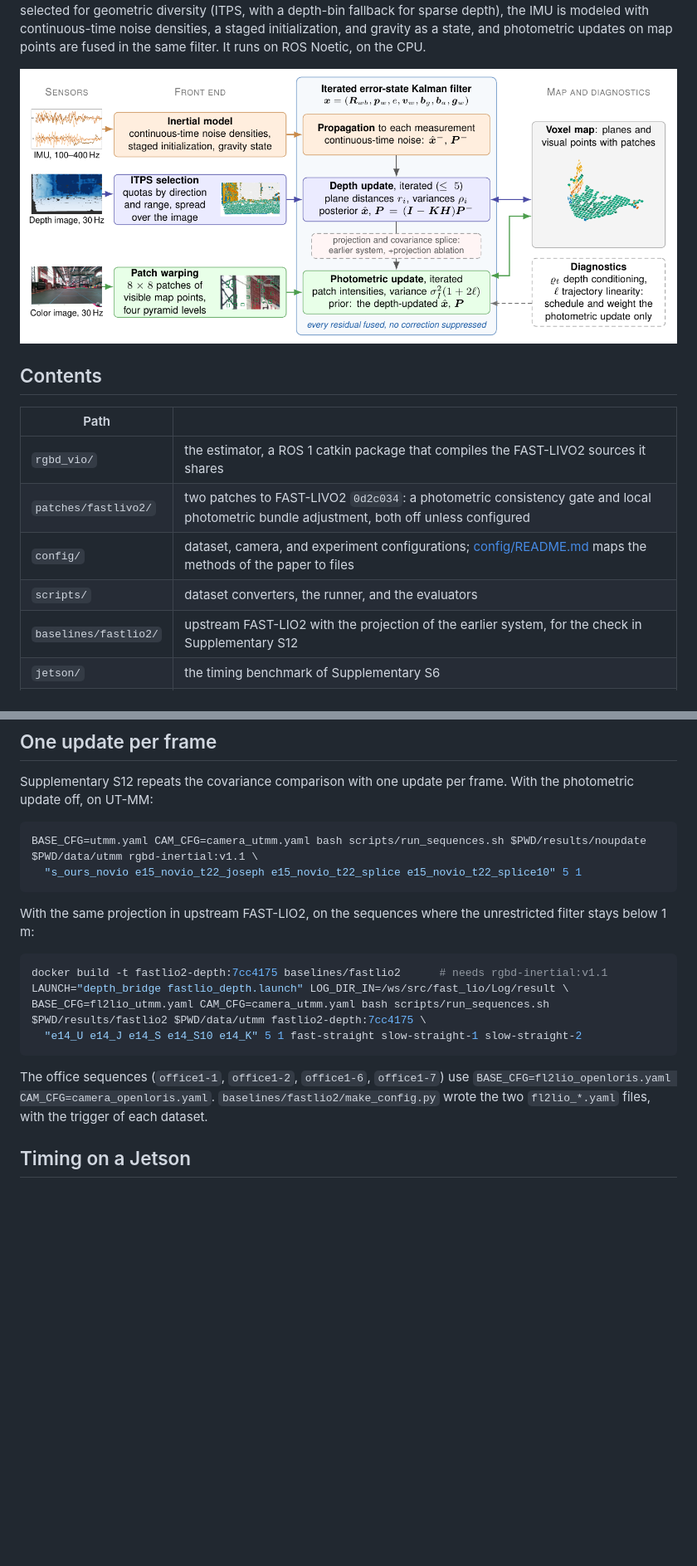
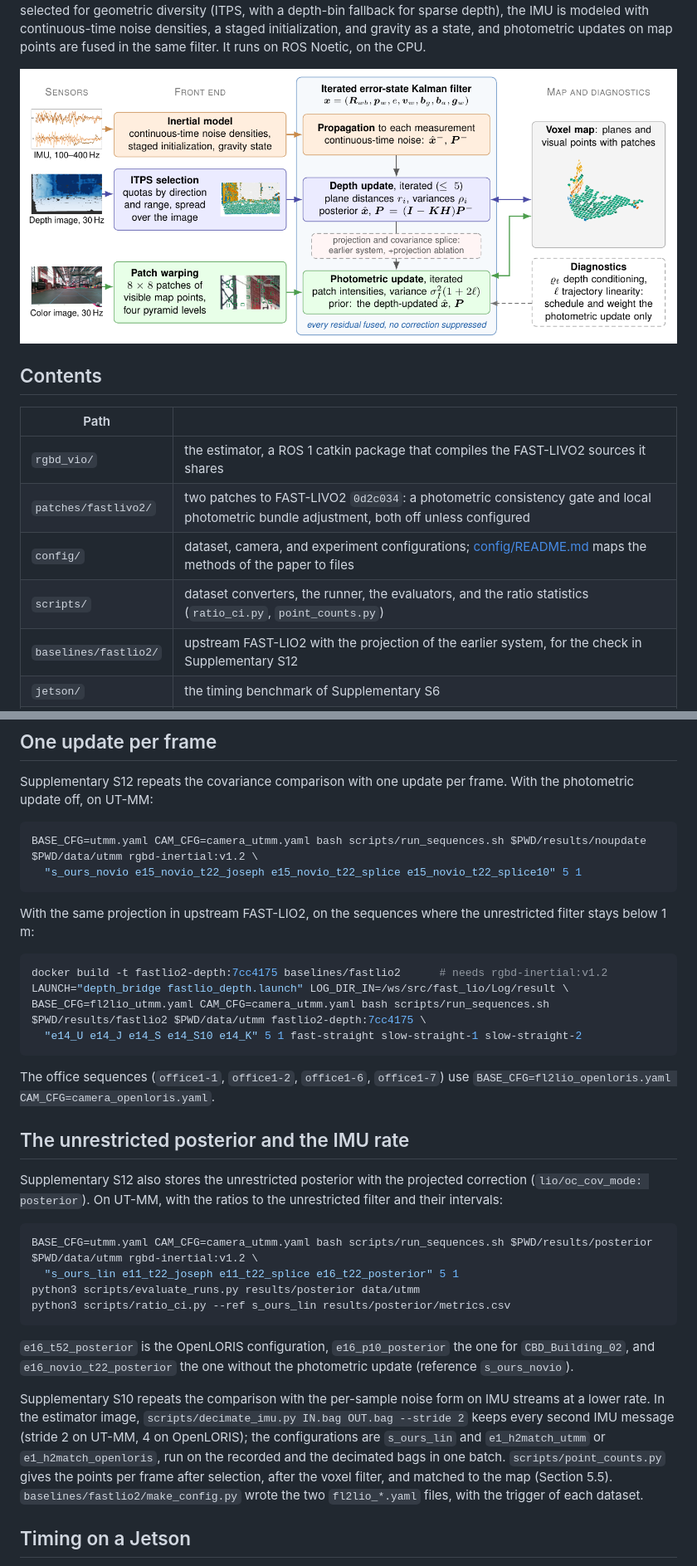
Before and after one commit to tuananh1007/RGBD-Inertial-Degeneracy, a Markdown page: README.md, 2 parts joined by grey strips. Shown at 83% size. Drawn GitHub-style; pictures changed too: docs/assets/overview.png; blank space fills up the shorter version.

Commit message:
Unrestricted posterior with the projected correction, IMU-rate test, and ratio statistics (v1.2)

````diff
--- a/README.md
+++ b/README.md
@@ -23,7 +23,7 @@ points are fused in the same filter. It runs on ROS Noetic, on the CPU.
 | `rgbd_vio/` | the estimator, a ROS 1 catkin package that compiles the FAST-LIVO2 sources it shares |
 | `patches/fastlivo2/` | two patches to FAST-LIVO2 `0d2c034`: a photometric consistency gate and local photometric bundle adjustment, both off unless configured |
 | `config/` | dataset, camera, and experiment configurations; [config/README.md](config/README.md) maps the methods of the paper to files |
-| `scripts/` | dataset converters, the runner, and the evaluators |
+| `scripts/` | dataset converters, the runner, the evaluators, and the ratio statistics (`ratio_ci.py`, `point_counts.py`) |
 | `baselines/fastlio2/` | upstream FAST-LIO2 with the projection of the earlier system, for the check in Supplementary S12 |
 | `jetson/` | the timing benchmark of Supplementary S6 |
 | `Dockerfile` | the build: Ubuntu 20.04, ROS Noetic, pinned third-party commits; amd64 and arm64 |
@@ -80,20 +80,41 @@ vary from run to run.
 Supplementary S12 repeats the covariance comparison with one update per frame. With the photometric update off, on UT-MM:
 
 ```bash
-BASE_CFG=utmm.yaml CAM_CFG=camera_utmm.yaml bash scripts/run_sequences.sh $PWD/results/noupdate $PWD/data/utmm rgbd-inertial:v1.1 \
+BASE_CFG=utmm.yaml CAM_CFG=camera_utmm.yaml bash scripts/run_sequences.sh $PWD/results/noupdate $PWD/data/utmm rgbd-inertial:v1.2 \
   "s_ours_novio e15_novio_t22_joseph e15_novio_t22_splice e15_novio_t22_splice10" 5 1
 ```
 
 With the same projection in upstream FAST-LIO2, on the sequences where the unrestricted filter stays below 1 m:
 
 ```bash
-docker build -t fastlio2-depth:7cc4175 baselines/fastlio2      # needs rgbd-inertial:v1.1
+docker build -t fastlio2-depth:7cc4175 baselines/fastlio2      # needs rgbd-inertial:v1.2
 LAUNCH="depth_bridge fastlio_depth.launch" LOG_DIR_IN=/ws/src/fast_lio/Log/result \
 BASE_CFG=fl2lio_utmm.yaml CAM_CFG=camera_utmm.yaml bash scripts/run_sequences.sh $PWD/results/fastlio2 $PWD/data/utmm fastlio2-depth:7cc4175 \
   "e14_U e14_J e14_S e14_S10 e14_K" 5 1 fast-straight slow-straight-1 slow-straight-2
 ```
 
 The office sequences (`office1-1`, `office1-2`, `office1-6`, `office1-7`) use `BASE_CFG=fl2lio_openloris.yaml CAM_CFG=camera_openloris.yaml`.
+
+## The unrestricted posterior and the IMU rate
+
+Supplementary S12 also stores the unrestricted posterior with the projected correction (`lio/oc_cov_mode: posterior`).
+On UT-MM, with the ratios to the unrestricted filter and their intervals:
+
+```bash
+BASE_CFG=utmm.yaml CAM_CFG=camera_utmm.yaml bash scripts/run_sequences.sh $PWD/results/posterior $PWD/data/utmm rgbd-inertial:v1.2 \
+  "s_ours_lin e11_t22_joseph e11_t22_splice e16_t22_posterior" 5 1
+python3 scripts/evaluate_runs.py results/posterior data/utmm
+python3 scripts/ratio_ci.py --ref s_ours_lin results/posterior/metrics.csv
+```
+
+`e16_t52_posterior` is the OpenLORIS configuration, `e16_p10_posterior` the one for `CBD_Building_02`, and
+`e16_novio_t22_posterior` the one without the photometric update (reference `s_ours_novio`).
+
+Supplementary S10 repeats the comparison with the per-sample noise form on IMU streams at a lower rate. In the
+estimator image, `scripts/decimate_imu.py IN.bag OUT.bag --stride 2` keeps every second IMU message (stride 2 on UT-MM,
+4 on OpenLORIS); the configurations are `s_ours_lin` and `e1_h2match_utmm` or `e1_h2match_openloris`, run on the
+recorded and the decimated bags in one batch. `scripts/point_counts.py` gives the points per frame after selection,
+after the voxel filter, and matched to the map (Section 5.5).
 `baselines/fastlio2/make_config.py` wrote the two `fl2lio_*.yaml` files, with the trigger of each dataset.
 
 ## Timing on a Jetson
````
Also changed, not shown: other parts of README.md (+3 -3 lines), config/README.md (+1 -0 lines), 16 other files.
